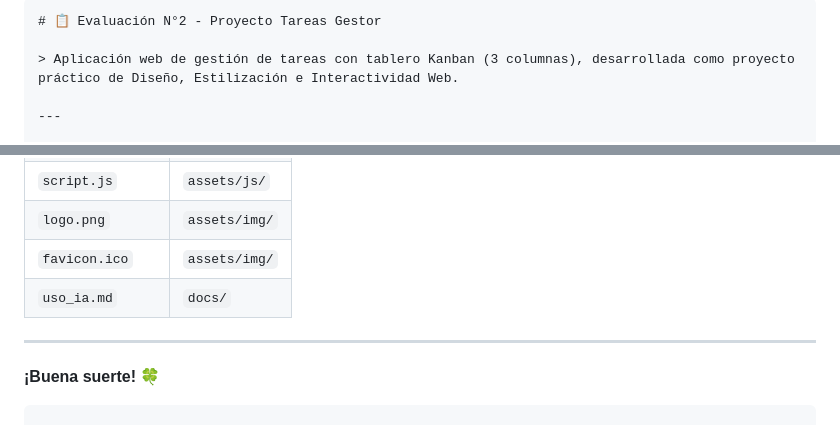
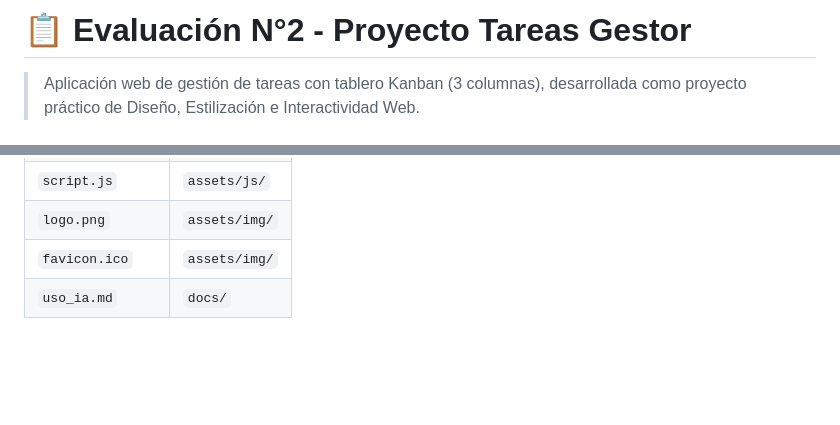
Before and after one commit to tzzzzzzt/proyecto_tareas_gestor, a Markdown page: README.md, 2 parts joined by grey strips. Drawn GitHub-style; blank space fills up the shorter version.

````diff
--- a/README.md
+++ b/README.md
@@ -1,5 +1,4 @@
 
-```markdown
 # 📋 Evaluación N°2 - Proyecto Tareas Gestor
 
 > Aplicación web de gestión de tareas con tablero Kanban (3 columnas), desarrollada como proyecto práctico de Diseño, Estilización e Interactividad Web.
@@ -201,8 +199,3 @@ git push -u origin main
 | `logo.png` | `assets/img/` |
 | `favicon.ico` | `assets/img/` |
 | `uso_ia.md` | `docs/` |
-
----
-
-**¡Buena suerte! 🍀**
-```
````
Also changed, not shown: other parts of README.md (+9 -10 lines).
